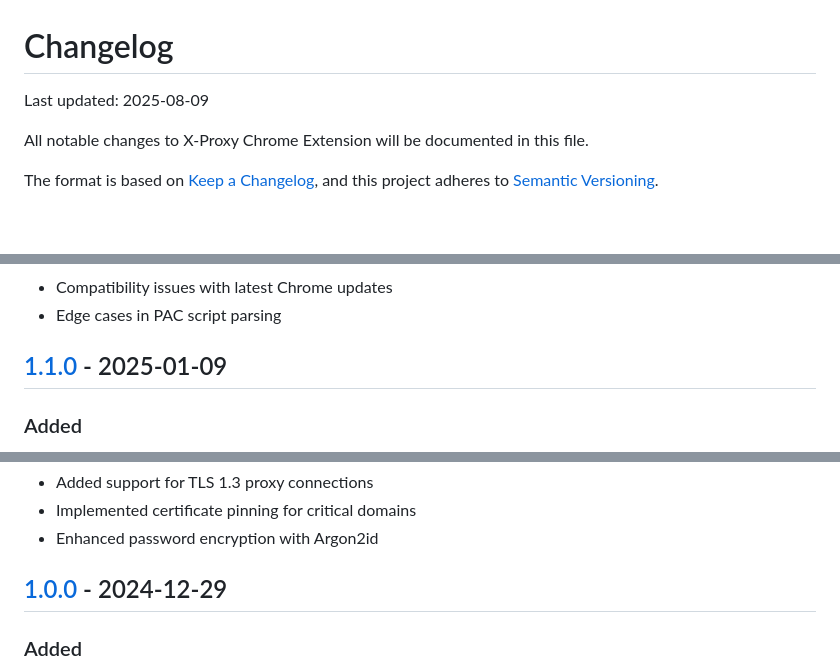
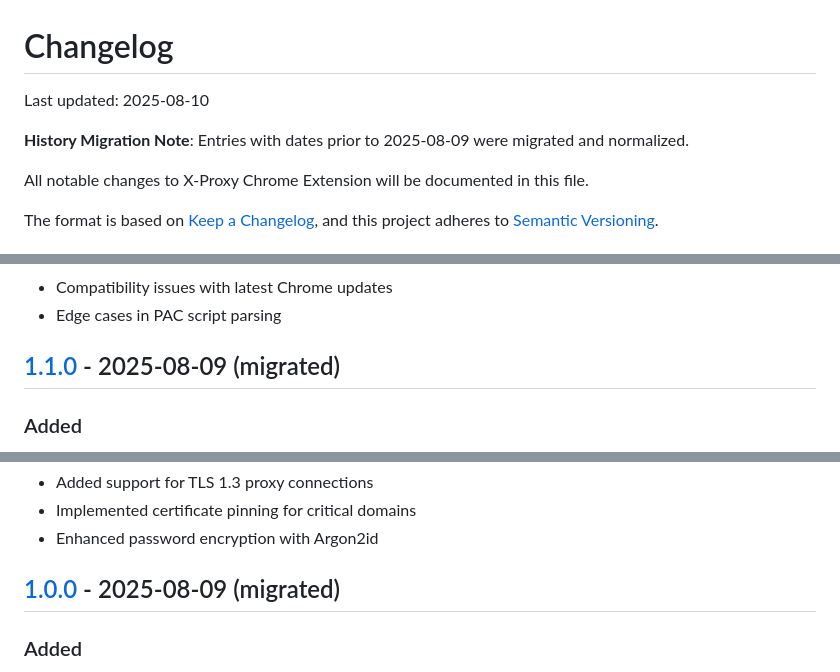
Before and after one commit to helebest/x-proxy, a Markdown page: CHANGELOG.md, 3 parts joined by grey strips. Rendered like a GitHub page; blank space fills up the shorter version.

Commit message:
docs(changelog): normalize pre-2025-08-09 dates and add migration note; update last updated

```diff
--- a/CHANGELOG.md
+++ b/CHANGELOG.md
@@ -1,6 +1,8 @@
 # Changelog
 
-Last updated: 2025-08-09
+Last updated: 2025-08-10
+
+**History Migration Note**: Entries with dates prior to 2025-08-09 were migrated and normalized.
 
 All notable changes to X-Proxy Chrome Extension will be documented in this file.
 
@@ -23,7 +25,7 @@ and this project adheres to [Semantic Versioning](https://semver.org/spec/v2.0.0
 - Compatibility issues with latest Chrome updates
 - Edge cases in PAC script parsing
 
-## [1.1.0] - 2025-01-09
+## [1.1.0] - 2025-08-09 (migrated)
 
 ### Added
 - Advanced PAC script debugging tools with step-through debugger
@@ -52,7 +54,7 @@ and this project adheres to [Semantic Versioning](https://semver.org/spec/v2.0.0
 - Implemented certificate pinning for critical domains
 - Enhanced password encryption with Argon2id
 
-## [1.0.0] - 2024-12-29
+## [1.0.0] - 2025-08-09 (migrated)
 
 ### Added
 - Initial release of X-Proxy Chrome Extension
```
Also changed, not shown: other parts of CHANGELOG.md (+3 -3 lines).
